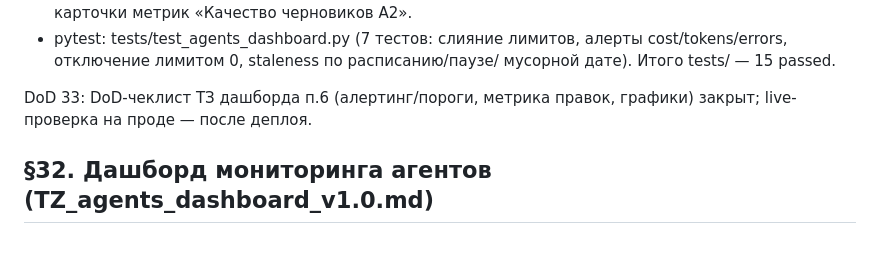
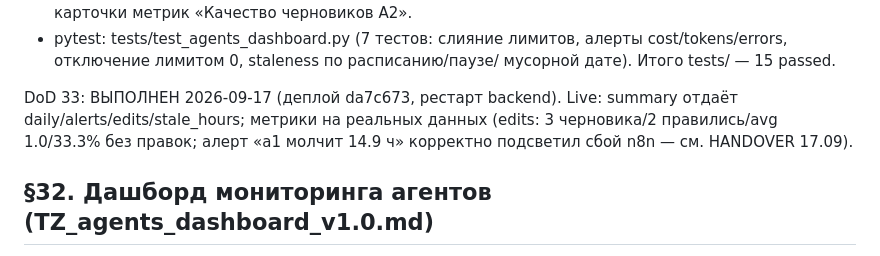
Before and after one commit to volhover-crypto/agropilot-web, a Markdown page: CONTRACTS.md, the part around the change. GitHub-like rendering.

```diff
--- a/CONTRACTS.md
+++ b/CONTRACTS.md
@@ -1600,8 +1600,10 @@ agent_cards.limits §32/§21/§29).
   cost/tokens/errors, отключение лимитом 0, staleness по расписанию/паузе/
   мусорной дате). Итого tests/ — 15 passed.
 
-DoD 33: DoD-чеклист ТЗ дашборда п.6 (алертинг/пороги, метрика правок,
-графики) закрыт; live-проверка на проде — после деплоя.
+DoD 33: ВЫПОЛНЕН 2026-09-17 (деплой da7c673, рестарт backend). Live:
+summary отдаёт daily/alerts/edits/stale_hours; метрики на реальных данных
+(edits: 3 черновика/2 правились/avg 1.0/33.3% без правок; алерт
+«a1 молчит 14.9 ч» корректно подсветил сбой n8n — см. HANDOVER 17.09).
 
 ## §32. Дашборд мониторинга агентов (TZ_agents_dashboard_v1.0.md)
 
```
Also changed, not shown: HANDOVER.md (+22 -0 lines).
